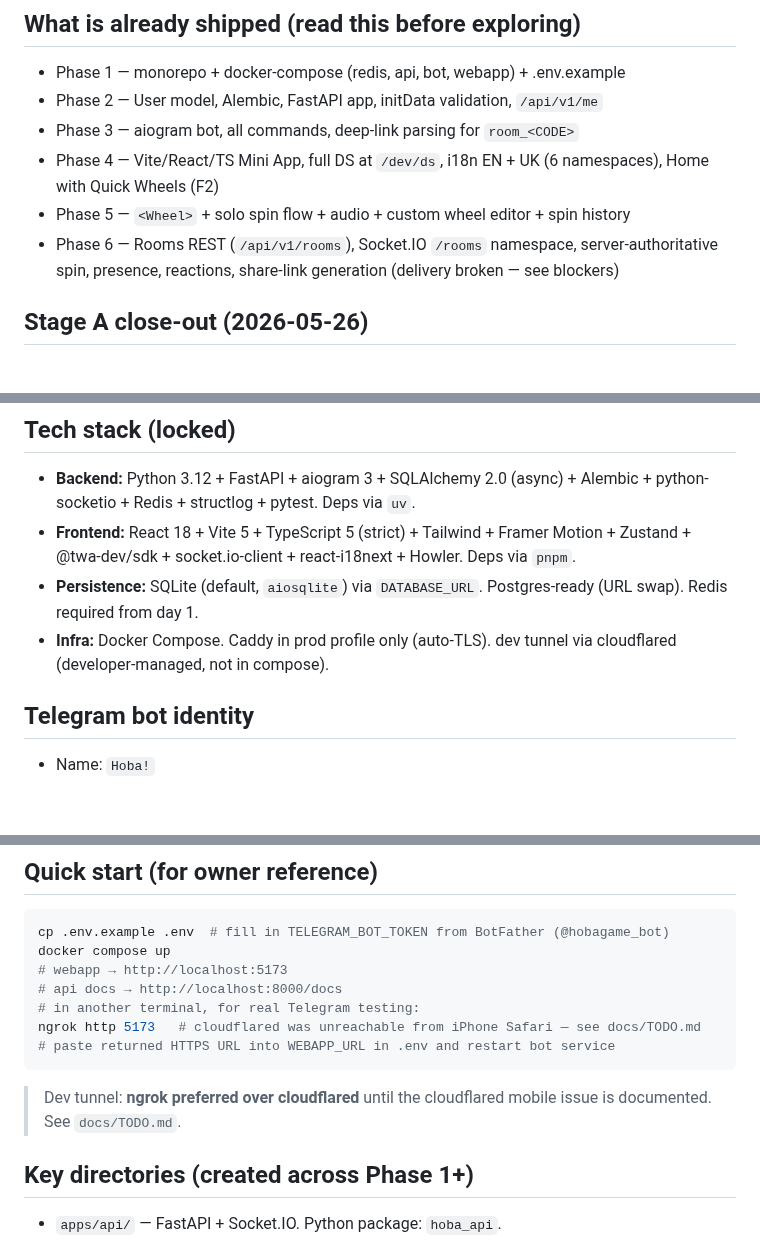
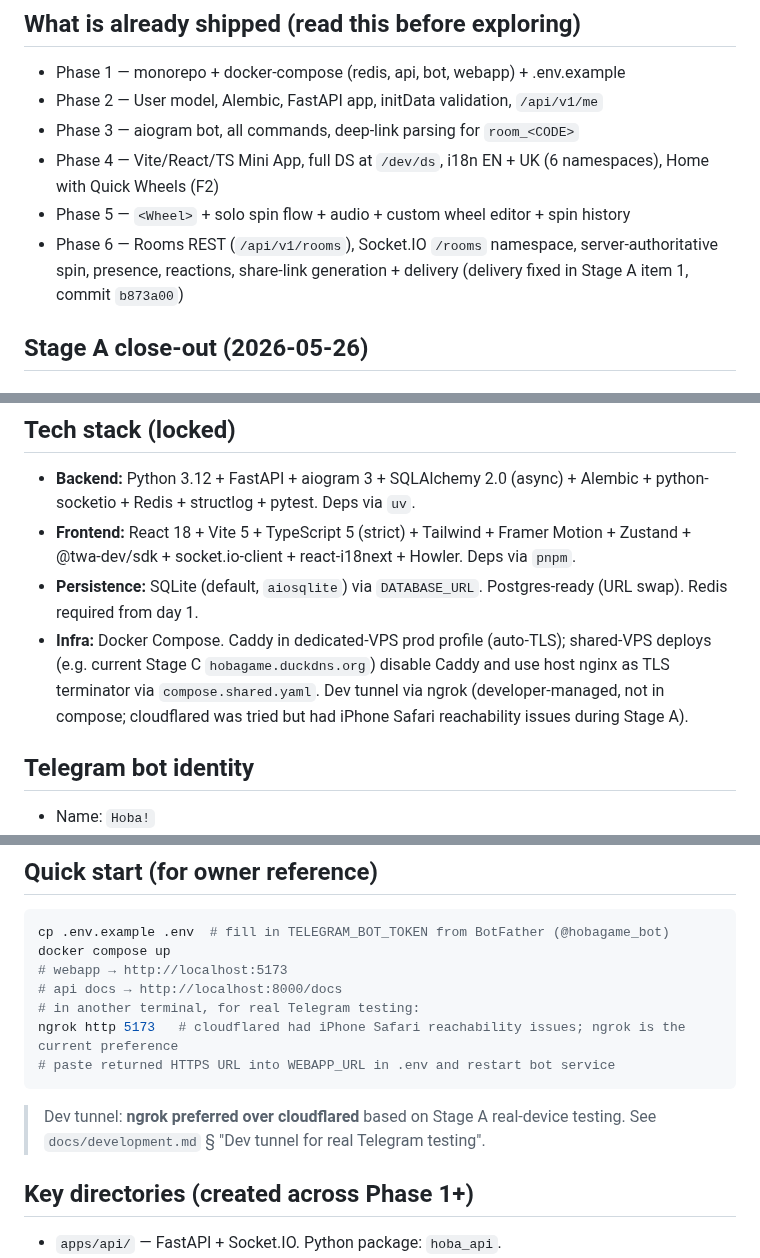
Before and after one commit to vyahello/hoba, a Markdown page: CLAUDE.md, 3 parts joined by grey strips. GitHub-like rendering; blank space fills up the shorter version.

Commit message:
docs(claude-md): reconcile Phase 6 delivery + tech-stack tunnel/infra + Quick start refs

````diff
--- a/CLAUDE.md
+++ b/CLAUDE.md
@@ -49,7 +49,7 @@ Skipping any of these = future Claude opens cold and re-derives state from `git
 - Phase 3 — aiogram bot, all commands, deep-link parsing for `room_<CODE>`
 - Phase 4 — Vite/React/TS Mini App, full DS at `/dev/ds`, i18n EN + UK (6 namespaces), Home with Quick Wheels (F2)
 - Phase 5 — `<Wheel>` + solo spin flow + audio + custom wheel editor + spin history
-- Phase 6 — Rooms REST (`/api/v1/rooms`), Socket.IO `/rooms` namespace, server-authoritative spin, presence, reactions, share-link generation (delivery broken — see blockers)
+- Phase 6 — Rooms REST (`/api/v1/rooms`), Socket.IO `/rooms` namespace, server-authoritative spin, presence, reactions, share-link generation + delivery (delivery fixed in Stage A item 1, commit `b873a00`)
 
 ## Stage A close-out (2026-05-26)
 
@@ -139,7 +139,7 @@ EN + UK only. Brand is locale-aware per spec §0 and rule 5 below — `Hoba!` in
 - **Backend:** Python 3.12 + FastAPI + aiogram 3 + SQLAlchemy 2.0 (async) + Alembic + python-socketio + Redis + structlog + pytest. Deps via `uv`.
 - **Frontend:** React 18 + Vite 5 + TypeScript 5 (strict) + Tailwind + Framer Motion + Zustand + @twa-dev/sdk + socket.io-client + react-i18next + Howler. Deps via `pnpm`.
 - **Persistence:** SQLite (default, `aiosqlite`) via `DATABASE_URL`. Postgres-ready (URL swap). Redis required from day 1.
-- **Infra:** Docker Compose. Caddy in prod profile only (auto-TLS). dev tunnel via cloudflared (developer-managed, not in compose).
+- **Infra:** Docker Compose. Caddy in dedicated-VPS prod profile (auto-TLS); shared-VPS deploys (e.g. current Stage C `hobagame.duckdns.org`) disable Caddy and use host nginx as TLS terminator via `compose.shared.yaml`. Dev tunnel via ngrok (developer-managed, not in compose; cloudflared was tried but had iPhone Safari reachability issues during Stage A).
 
 ## Telegram bot identity
 
@@ -164,11 +164,11 @@ docker compose up
 # webapp → http://localhost:5173
 # api docs → http://localhost:8000/docs
 # in another terminal, for real Telegram testing:
-ngrok http 5173   # cloudflared was unreachable from iPhone Safari — see docs/TODO.md
+ngrok http 5173   # cloudflared had iPhone Safari reachability issues; ngrok is the current preference
 # paste returned HTTPS URL into WEBAPP_URL in .env and restart bot service
 ```
 
-> Dev tunnel: **ngrok preferred over cloudflared** until the cloudflared mobile issue is documented. See `docs/TODO.md`.
+> Dev tunnel: **ngrok preferred over cloudflared** based on Stage A real-device testing. See `docs/development.md` § "Dev tunnel for real Telegram testing".
 
 ## Key directories (created across Phase 1+)
 
````
